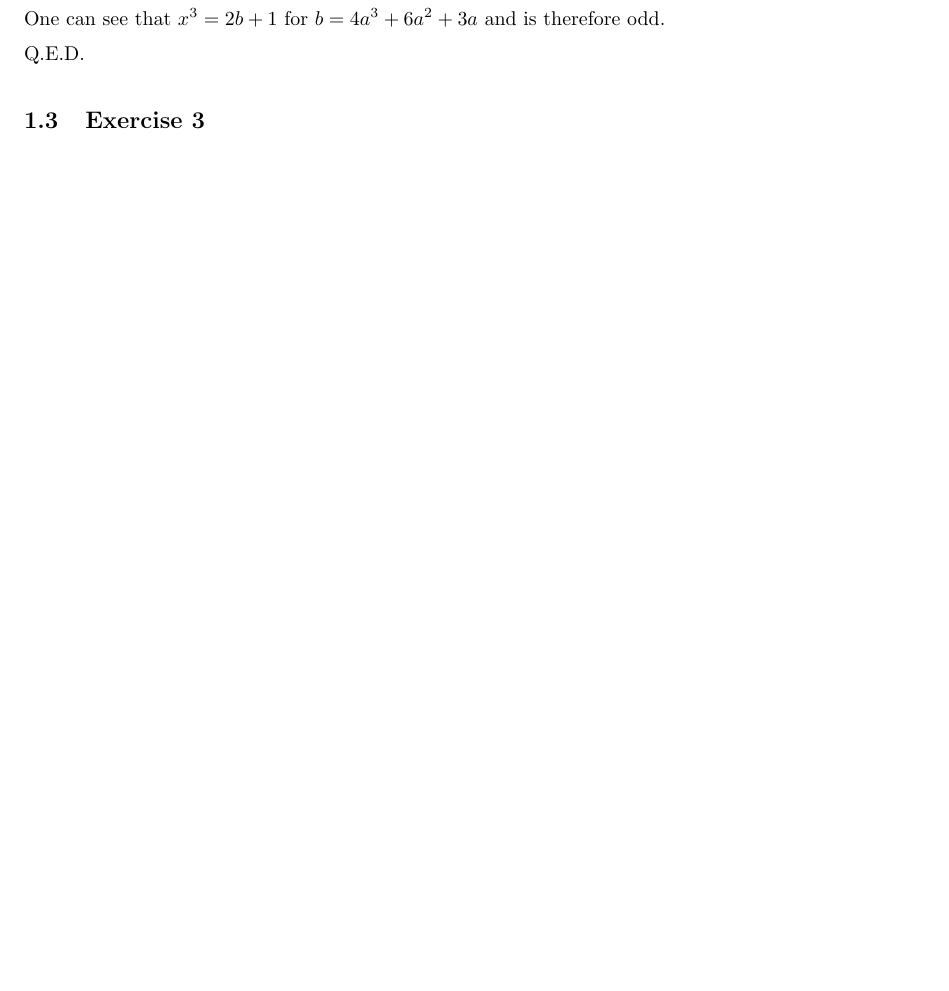
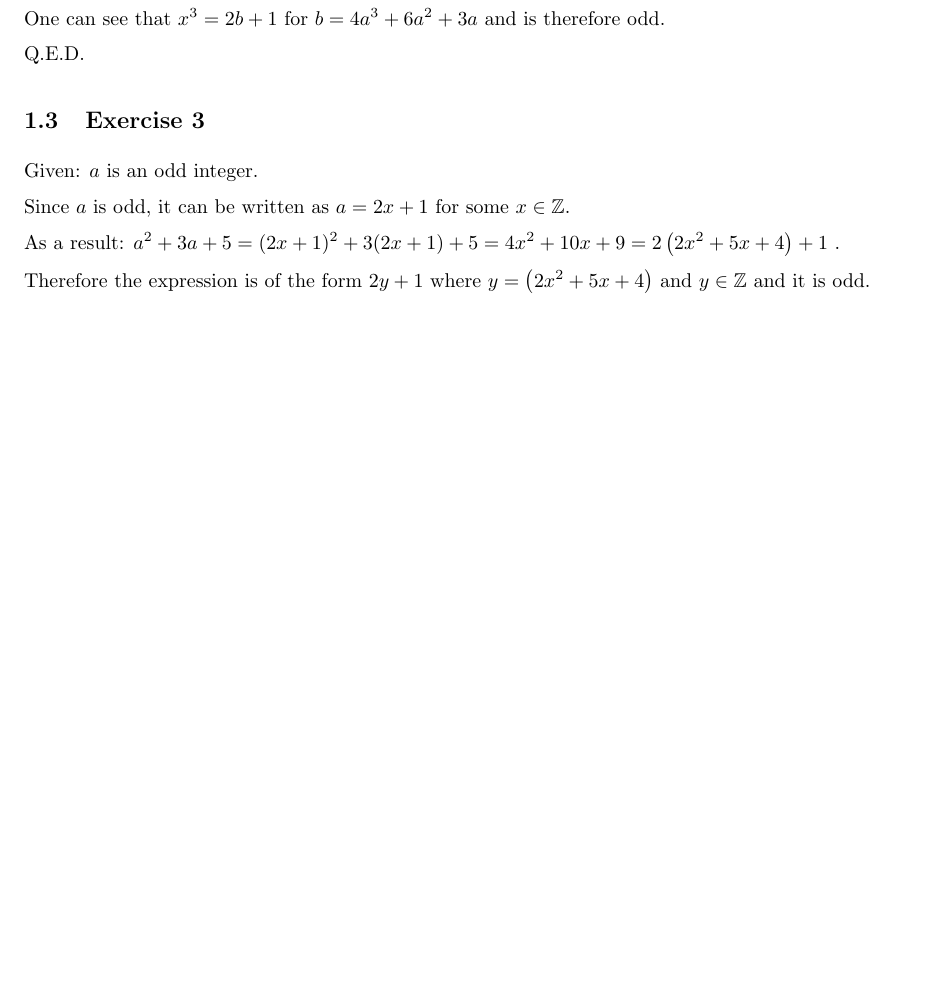
Before and after one commit to shlomif/book-of-proof--exercises-solutions, a LaTeX problem sheet (book-of-proof--solutions-for-exercises.tex): part of the page, cut so that both start at the same text, the shorter picture padded with empty space. Compiled offline with pdfLaTeX.

Commit message:
Solve exercise #3

```diff
--- a/book-of-proof--solutions-for-exercises.tex
+++ b/book-of-proof--solutions-for-exercises.tex
@@ -3,6 +3,7 @@
 \usepackage[]{fullpage}
 
 \usepackage[]{amsmath}
+\usepackage[]{amssymb}
 
 % This statement puts a one-line spacing between two adjacent paragraphs
 \setlength\parskip{\medskipamount}
@@ -37,5 +38,14 @@ Q.E.D.
 
 \subsection{Exercise 3}
 
+Given: $a$ is an odd integer.
+
+Since $a$ is odd, it can be written as $a = 2x+1$ for some $x \in \mathbb{Z}$.
+
+As a result: $a^2 + 3a + 5 = (2x+1)^2 + 3(2x+1) + 5 = 4x^2+10x+9 =
+2\left(2x^2+5x+4\right) + 1$ .
+
+Therefore the expression is of the form $2y+1$ where
+$y = \left(2x^2+5x+4\right)$ and $y \in \mathbb{Z}$ and it is odd.
 
 \end{document}
```
